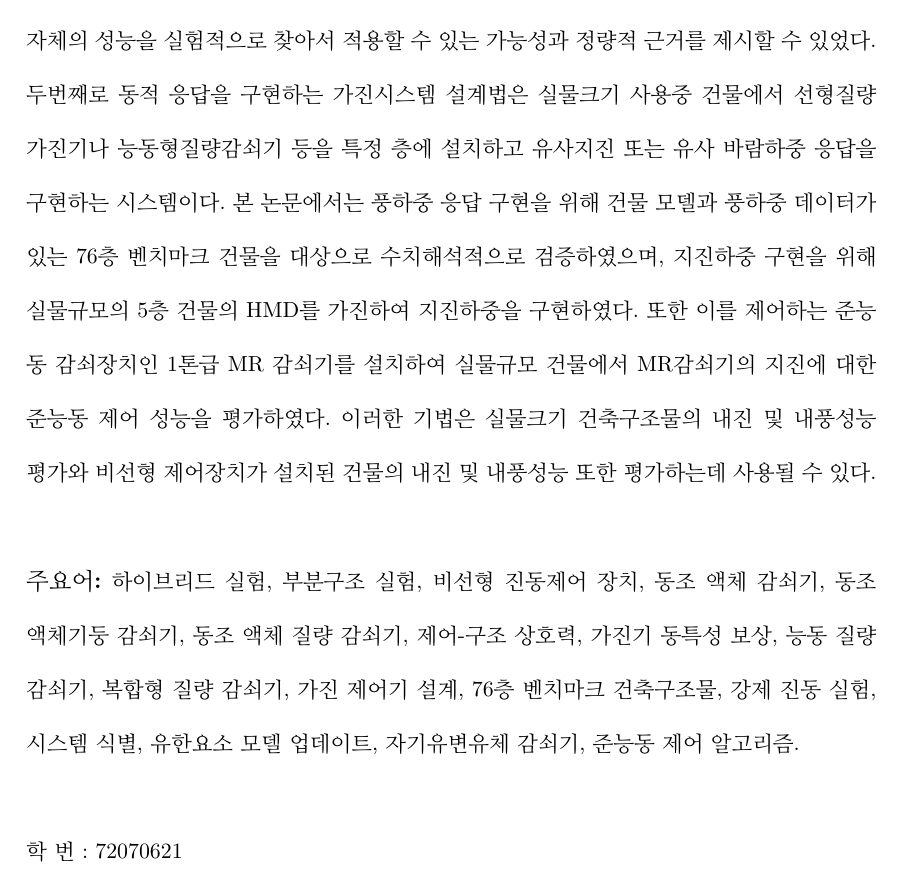
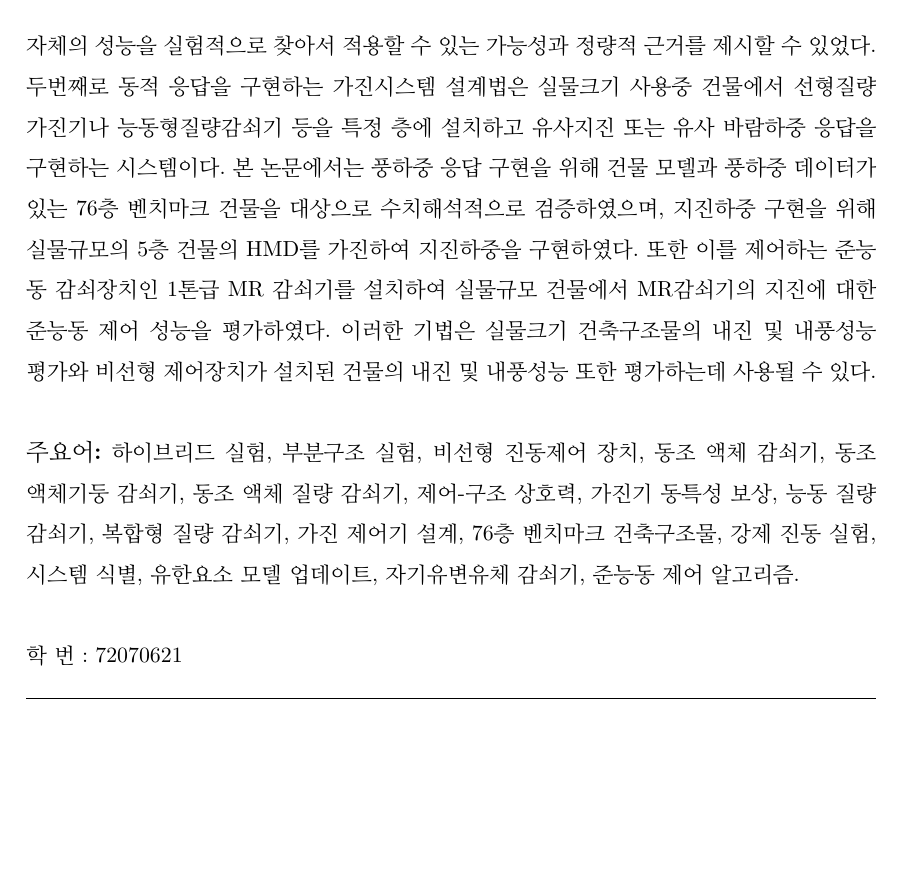
Before and after one commit to eunchurn/dissertation, a LaTeX thesis (dissertation.tex): part of page 201 of 223 before the commit and part of page 201 of 220 after it, cut so that both start at the same text, the shorter picture padded with empty space. Compiled offline with pdfLaTeX; a LaTeX package or settings file that is missing is left out.

```diff
--- a/dissertation.tex
+++ b/dissertation.tex
@@ -159,6 +159,7 @@
  \include{chap4}
 \fancyhead[RO,LE]{\textit{Chapter. \thechapter. Conclusions}}
 \include{conclusions}
+\setstretch{1}
 \fancyhead[RO,LE]{\textit{초 록}}
 \include{abstract-ko}
 
```
